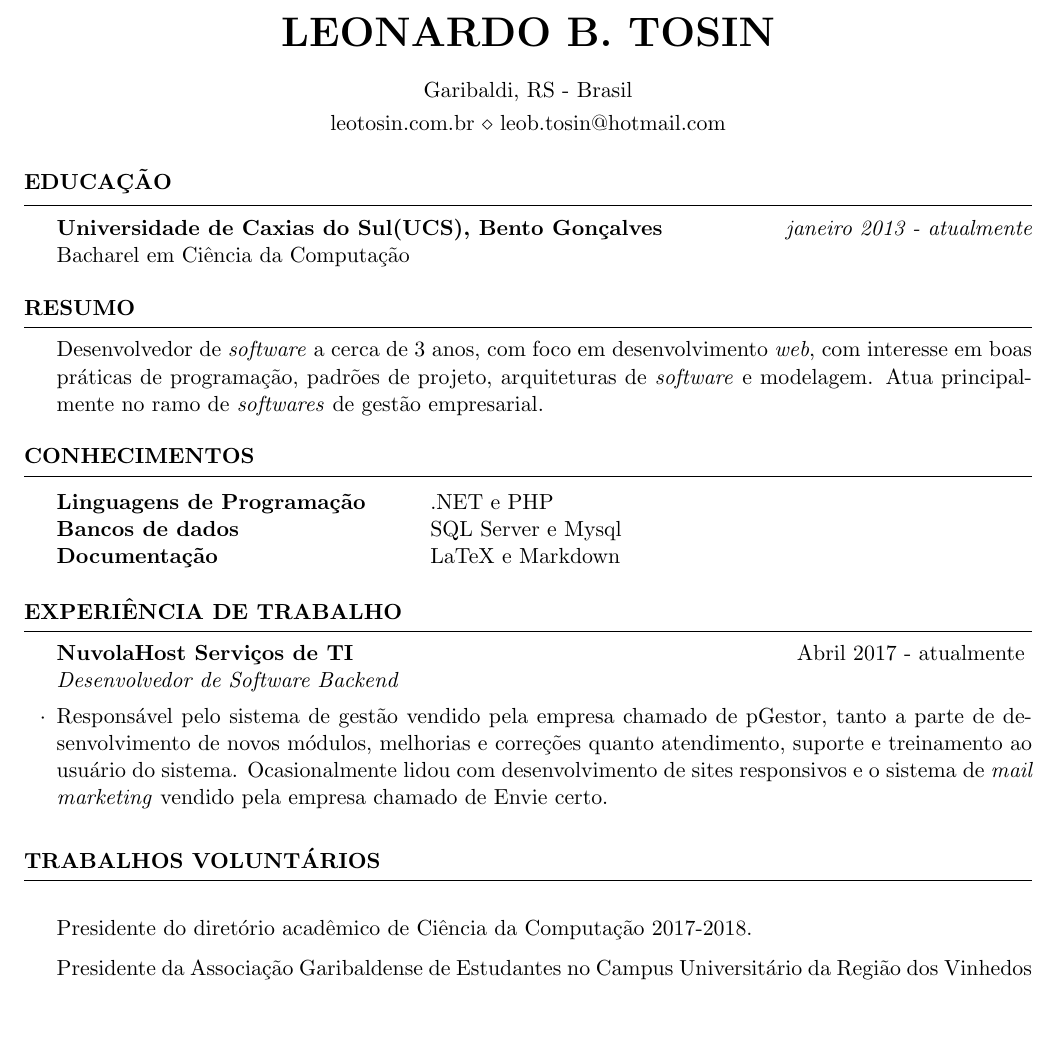
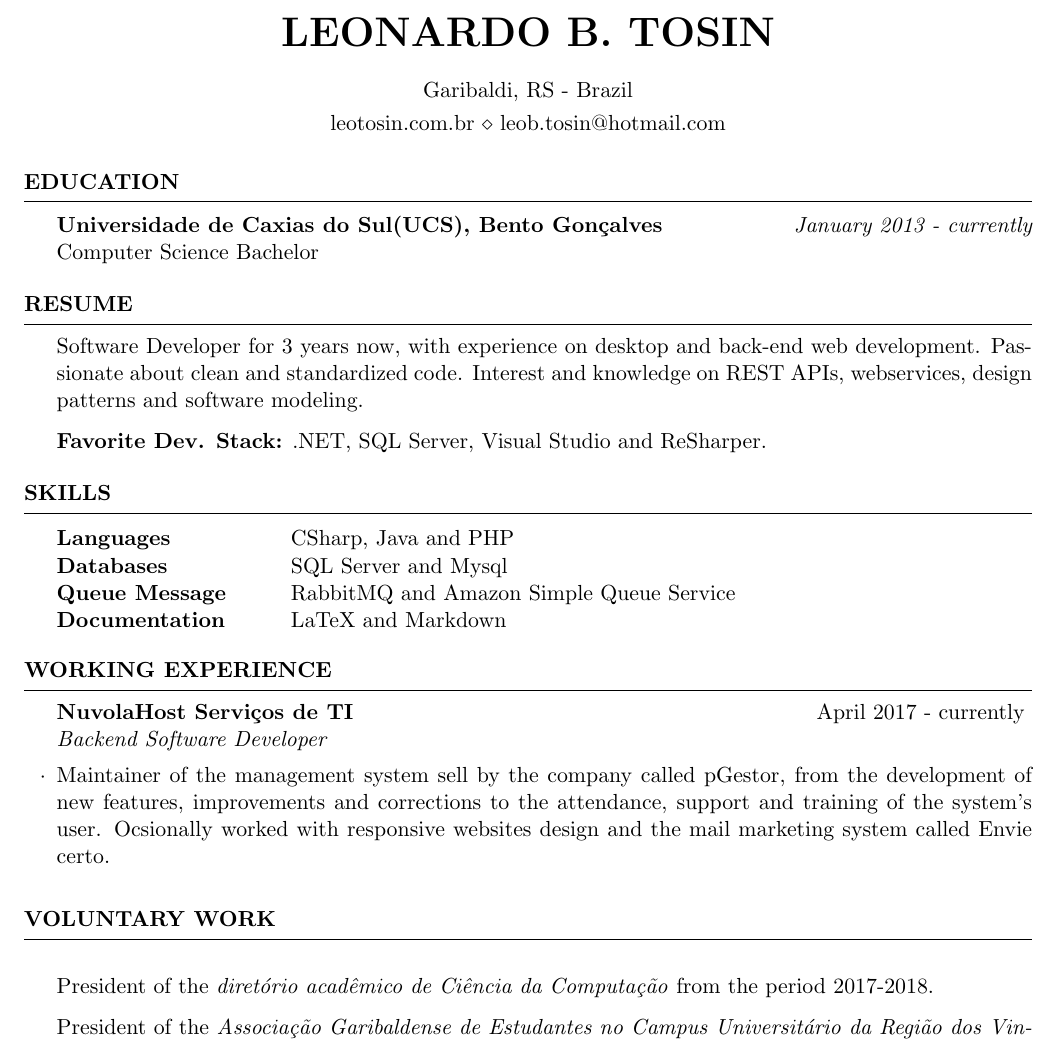
Before and after one commit to TheLe0/curriculum, a LaTeX CV (resume.tex): part of the page, cut so that both start at the same text, the shorter picture padded with empty space. Compiled offline with pdfLaTeX.

Commit message:
Update resume.tex

```diff
--- a/resume.tex
+++ b/resume.tex
@@ -4,39 +4,41 @@
 \newcommand{\tab}[1]{\hspace{.2667\textwidth}\rlap{#1}}
 \newcommand{\itab}[1]{\hspace{0em}\rlap{#1}}
 \name{Leonardo B. Tosin}
-\address{Garibaldi, RS - Brasil}
+\address{Garibaldi, RS - Brazil}
 \address{leotosin.com.br  \\ leob.tosin@hotmail.com}
 
 \begin{document}
 
-\begin{rSection}{Educa\c{c}\~ao}
+\begin{rSection}{Education}
 
-{\bf Universidade de Caxias do Sul(UCS), Bento Gon\c{c}alves} \hfill {\em janeiro 2013 - atualmente}
-\\ Bacharel em Ci\^encia da Computa\c{c}\~ao
+{\bf Universidade de Caxias do Sul(UCS), Bento Gon\c{c}alves} \hfill {\em January 2013 - currently}
+\\ Computer Science Bachelor
 
 \end{rSection}
 
-\begin{rSection}{Resumo}
- Desenvolvedor de \textit{software} a cerca de 3 anos, com foco em desenvolvimento \textit{web}, com interesse em boas pr\'aticas de programa\c{c}\~ao, padr\~oes de projeto, arquiteturas de \textit{software} e modelagem. Atua principalmente no ramo de \textit{softwares} de gest\~ao empresarial.
+\begin{rSection}{Resume}
+ Software Developer for 3 years now, with experience on desktop and back-end web development. Passionate about clean and standardized code. Interest and knowledge on REST APIs, webservices, design patterns and software modeling.
+
+ \textbf{Favorite Dev. Stack:} .NET, SQL Server, Visual Studio and ReSharper.
+
 \end{rSection}
 
-\begin{rSection}{Conhecimentos}
+\begin{rSection}{Skills}
 
 \begin{tabular}{ @{} >{\bfseries}l @{\hspace{6ex}} l }
-Linguagens de Programa\c{c}\~ao \ & .NET e PHP \\
-Bancos de dados & SQL Server e Mysql \\
-Documenta\c{c}\~ao & LaTeX e Markdown \\
+Languages \ &  CSharp, Java and PHP \\
+Databases \ & SQL Server and Mysql \\
+Queue Message \ & RabbitMQ and Amazon Simple Queue Service \\
+Documentation \ & LaTeX and Markdown \\
 
 \end{tabular}
 
 \end{rSection}
 
+\begin{rSection}{working experience}
 
-
-\begin{rSection}{Experi\^encia de Trabalho}
-
-\begin{rSubsection}{NuvolaHost Servi\c{c}os de TI}{Abril 2017 - atualmente}{Desenvolvedor de Software Backend}{}
-\item Respons\'avel pelo sistema de gest\~ao vendido pela empresa chamado de pGestor, tanto a parte de desenvolvimento de novos m\'odulos, melhorias e corre\c{c}\~oes quanto  atendimento, suporte e treinamento ao usu\'ario do sistema. Ocasionalmente lidou com desenvolvimento de sites responsivos e o sistema de \textit{mail marketing} vendido pela empresa chamado de Envie certo.
+\begin{rSubsection}{NuvolaHost Servi\c{c}os de TI}{April 2017 - currently}{Backend Software Developer}{}
+\item Maintainer of the management system sell by the company called pGestor, from the development of new features, improvements and corrections to the attendance, support and training of the system's user. Ocsionally worked with  responsive websites design and the mail marketing system called Envie certo.
 \end{rSubsection}
 
 
@@ -44,9 +46,9 @@ Documenta\c{c}\~ao & LaTeX e Markdown \\
 
 
 
-\begin{rSection}{Trabalhos volunt\'arios}
-\item Presidente do diret\'orio acad\^emico de Ci\^encia da Computa\c{c}\~ao 2017-2018.
-\item Presidente da Associa\c{c}\~ao Garibaldense de Estudantes no Campus Universit\'ario da Regi\~ao dos Vinhedos 2017-2019.
+\begin{rSection}{Voluntary work}
+\item President of the \textit{diret\'orio acad\^emico de Ci\^encia da Computa\c{c}\~ao} from the period 2017-2018.
+\item President of the \textit{Associa\c{c}\~ao Garibaldense de Estudantes no Campus Universit\'ario da Regi\~ao dos Vinhedos} from the period 2017-2019.
 \end{rSection}
 
 
```
